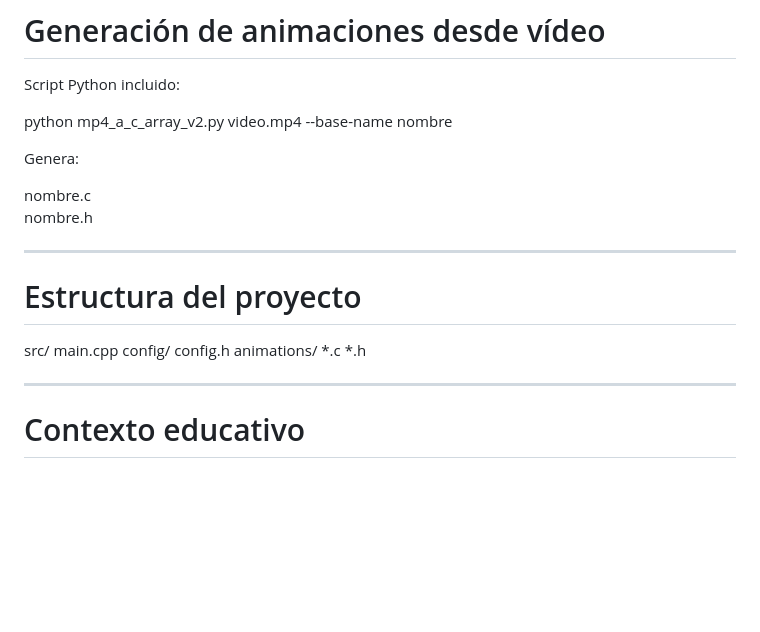
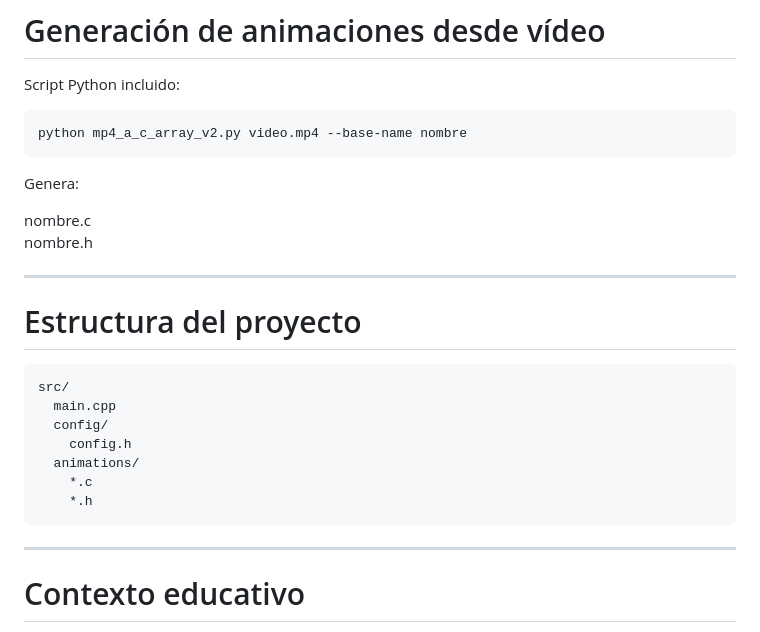
Before and after one commit to MediaLabUniovi/GotchiLab_, a Markdown page: README.md, the part around the change. Rendered like a GitHub page; blank space fills up the shorter version.

````diff
--- a/README.md
+++ b/README.md
@@ -344,8 +344,9 @@ SparkFun SCD30
 # Generación de animaciones desde vídeo
 
 Script Python incluido:
-
+```cpp
 python mp4_a_c_array_v2.py video.mp4 --base-name nombre
+```
 
 Genera:
 
@@ -355,7 +356,7 @@ nombre.h
 ---
 
 # Estructura del proyecto
-
+```cpp
 src/
   main.cpp
   config/
@@ -363,7 +364,7 @@ src/
   animations/
     *.c
     *.h
-
+```
 ---
 
 # Contexto educativo
````
